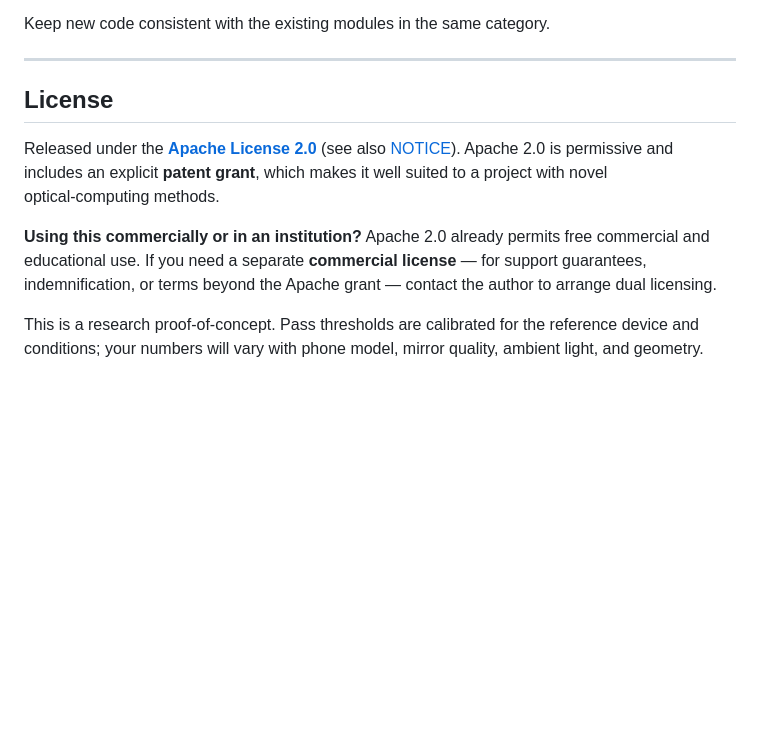
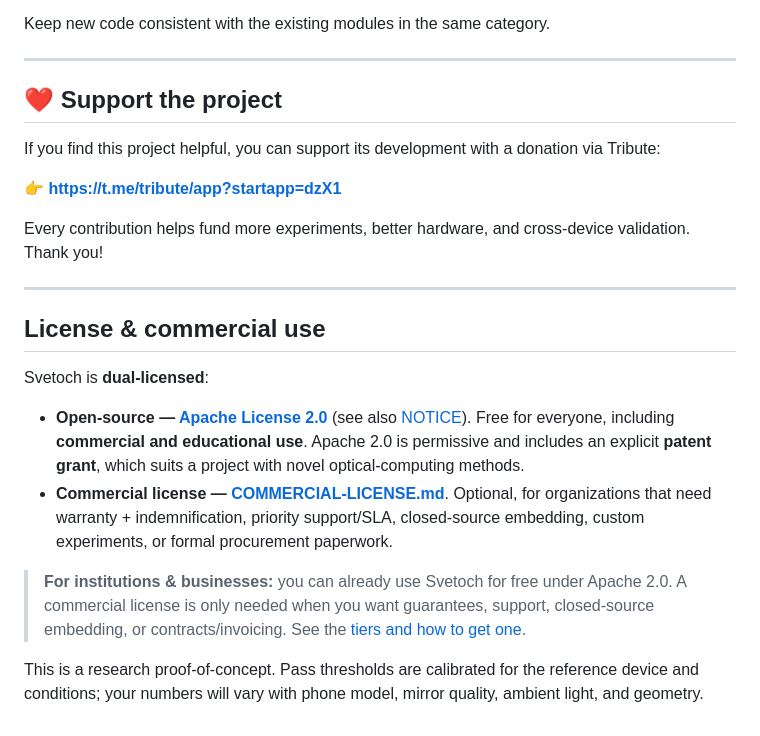
Before and after one commit to infosave2007/svetoch, a Markdown page: README.md, the part around the change. GitHub-like rendering; blank space fills up the shorter version.

```diff
--- a/README.md
+++ b/README.md
@@ -162,10 +162,23 @@ Keep new code consistent with the existing modules in the same category.
 
 ---
 
-## License
+## ❤️ Support the project
 
-Released under the **[Apache License 2.0](LICENSE)** (see also [NOTICE](NOTICE)). Apache 2.0 is permissive and includes an explicit **patent grant**, which makes it well suited to a project with novel optical‑computing methods.
+If you find this project helpful, you can support its development with a donation via Tribute:
 
-**Using this commercially or in an institution?** Apache 2.0 already permits free commercial and educational use. If you need a separate **commercial license** — for support guarantees, indemnification, or terms beyond the Apache grant — contact the author to arrange dual licensing.
+👉 **https://t.me/tribute/app?startapp=dzX1**
+
+Every contribution helps fund more experiments, better hardware, and cross‑device validation. Thank you!
+
+---
+
+## License & commercial use
+
+Svetoch is **dual‑licensed**:
+
+- **Open‑source — [Apache License 2.0](LICENSE)** (see also [NOTICE](NOTICE)). Free for everyone, including **commercial and educational use**. Apache 2.0 is permissive and includes an explicit **patent grant**, which suits a project with novel optical‑computing methods.
+- **Commercial license — [COMMERCIAL-LICENSE.md](COMMERCIAL-LICENSE.md)**. Optional, for organizations that need warranty + indemnification, priority support/SLA, closed‑source embedding, custom experiments, or formal procurement paperwork.
+
+> **For institutions & businesses:** you can already use Svetoch for free under Apache 2.0. A commercial license is only needed when you want guarantees, support, closed‑source embedding, or contracts/invoicing. See the [tiers and how to get one](COMMERCIAL-LICENSE.md).
 
 This is a research proof‑of‑concept. Pass thresholds are calibrated for the reference device and conditions; your numbers will vary with phone model, mirror quality, ambient light, and geometry.
```
Also changed, not shown: COMMERCIAL-LICENSE.md (added, +98 -0 lines), README.ru.md (+16 -3 lines).
